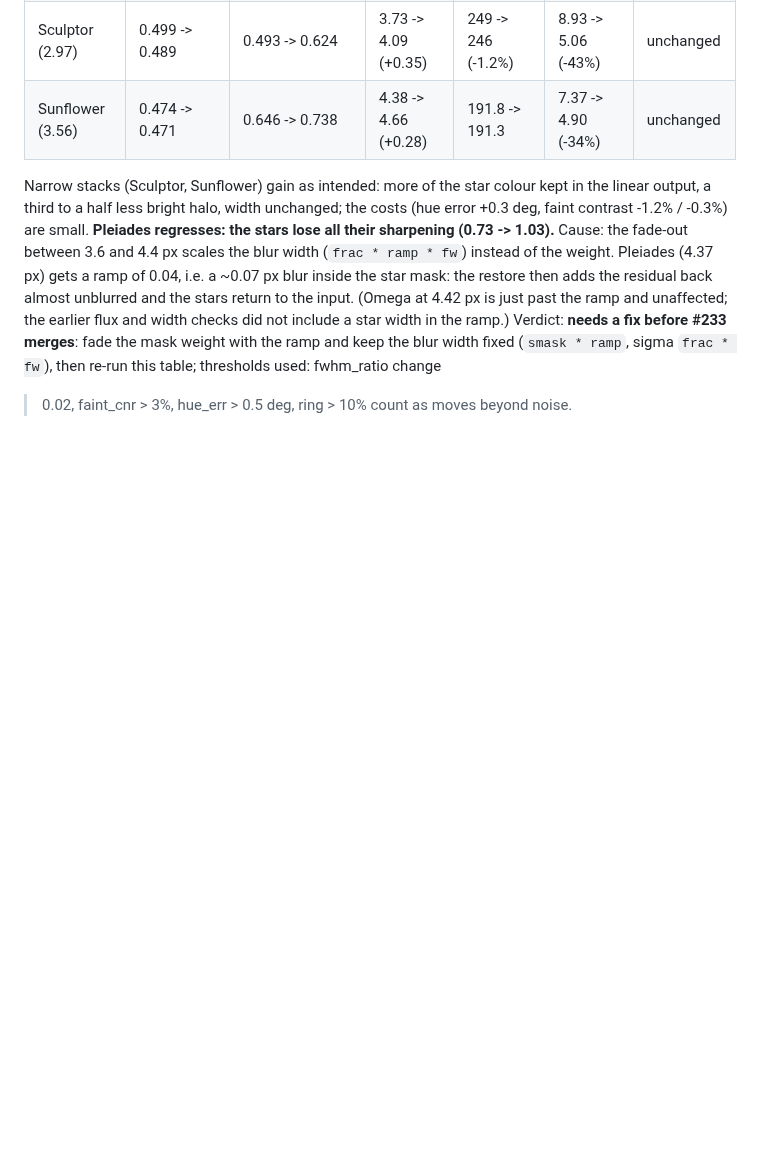
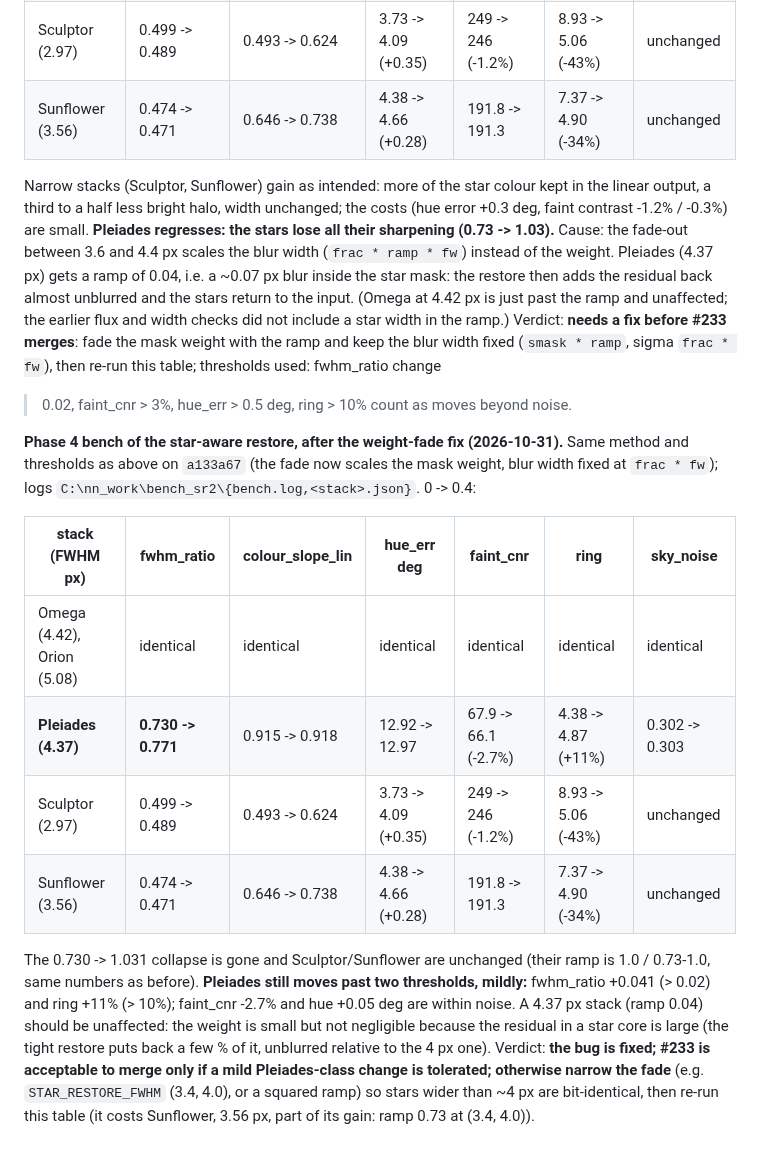
Before and after one commit to hd152/originstack, a Markdown page: dev-notes/nn-deconv-runbook.md, the part around the change. GitHub-like rendering; blank space fills up the shorter version.

Commit message:
nn-deconv runbook: Phase 4 bench after the star-restore weight-fade fix
Co-Authored-By: Claude Sonnet 5.5 <noreply@anthropic.com>

```diff
--- a/dev-notes/nn-deconv-runbook.md
+++ b/dev-notes/nn-deconv-runbook.md
@@ -901,3 +901,24 @@ earlier flux and width checks did not include a star width in the ramp.) Verdict
 fix before #233 merges**: fade the mask weight with the ramp and keep the blur width fixed
 (`smask * ramp`, sigma `frac * fw`), then re-run this table; thresholds used: fwhm_ratio change
 > 0.02, faint_cnr > 3%, hue_err > 0.5 deg, ring > 10% count as moves beyond noise.
+
+**Phase 4 bench of the star-aware restore, after the weight-fade fix (2026-10-31).** Same method
+and thresholds as above on `a133a67` (the fade now scales the mask weight, blur width fixed at
+`frac * fw`); logs `C:\nn_work\bench_sr2\{bench.log,<stack>.json}`. 0 -> 0.4:
+
+| stack (FWHM px) | fwhm_ratio | colour_slope_lin | hue_err deg | faint_cnr | ring | sky_noise |
+|---|---|---|---|---|---|---|
+| Omega (4.42), Orion (5.08) | identical | identical | identical | identical | identical | identical |
+| **Pleiades (4.37)** | **0.730 -> 0.771** | 0.915 -> 0.918 | 12.92 -> 12.97 | 67.9 -> 66.1 (-2.7%) | 4.38 -> 4.87 (+11%) | 0.302 -> 0.303 |
+| Sculptor (2.97) | 0.499 -> 0.489 | 0.493 -> 0.624 | 3.73 -> 4.09 (+0.35) | 249 -> 246 (-1.2%) | 8.93 -> 5.06 (-43%) | unchanged |
+| Sunflower (3.56) | 0.474 -> 0.471 | 0.646 -> 0.738 | 4.38 -> 4.66 (+0.28) | 191.8 -> 191.3 | 7.37 -> 4.90 (-34%) | unchanged |
+
+The 0.730 -> 1.031 collapse is gone and Sculptor/Sunflower are unchanged (their ramp is 1.0 /
+0.73-1.0, same numbers as before). **Pleiades still moves past two thresholds, mildly:** fwhm_ratio
++0.041 (> 0.02) and ring +11% (> 10%); faint_cnr -2.7% and hue +0.05 deg are within noise. A
+4.37 px stack (ramp 0.04) should be unaffected: the weight is small but not negligible because the
+residual in a star core is large (the tight restore puts back a few % of it, unblurred relative
+to the 4 px one). Verdict: **the bug is fixed; #233 is acceptable to merge only if a mild
+Pleiades-class change is tolerated; otherwise narrow the fade** (e.g. `STAR_RESTORE_FWHM`
+(3.4, 4.0), or a squared ramp) so stars wider than ~4 px are bit-identical, then re-run this
+table (it costs Sunflower, 3.56 px, part of its gain: ramp 0.73 at (3.4, 4.0)).
```
